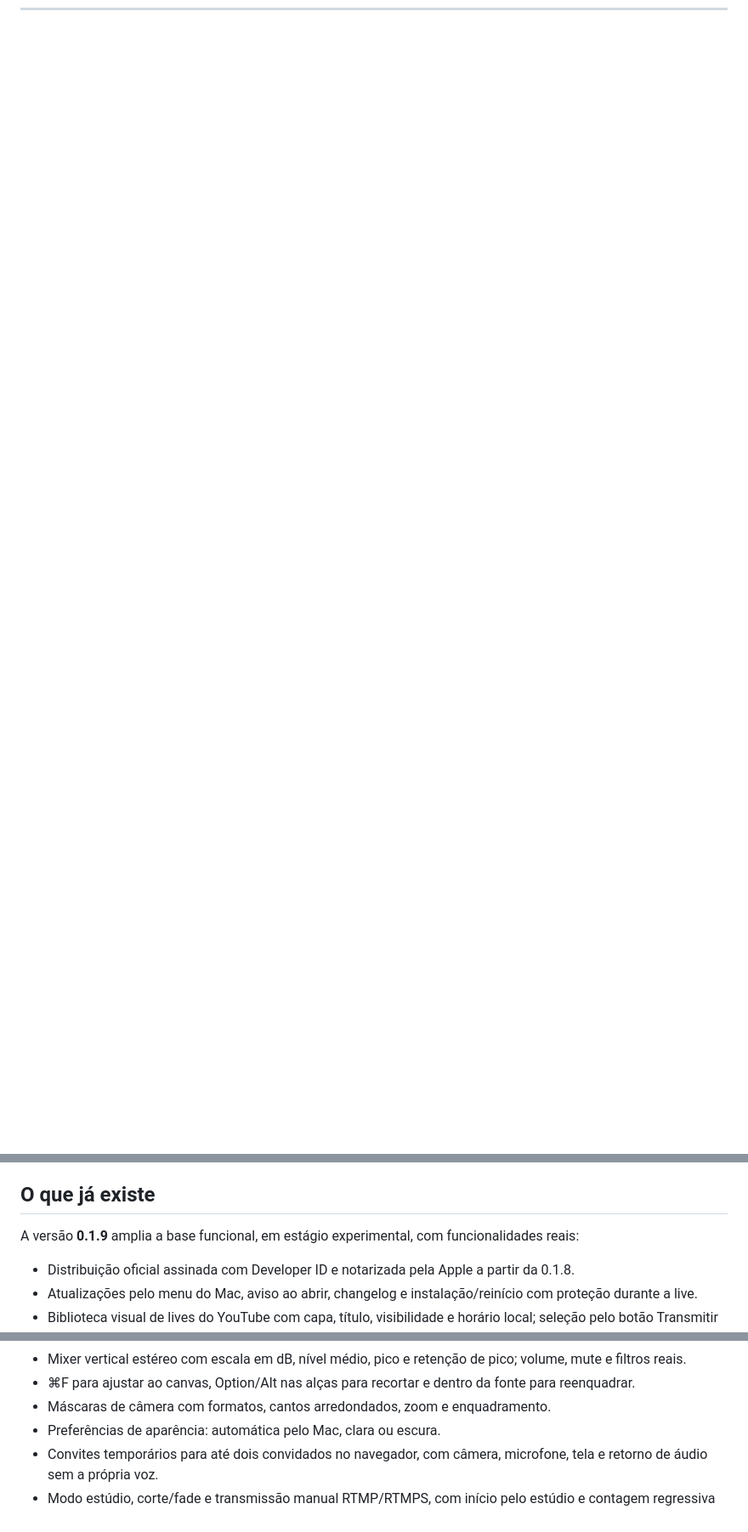
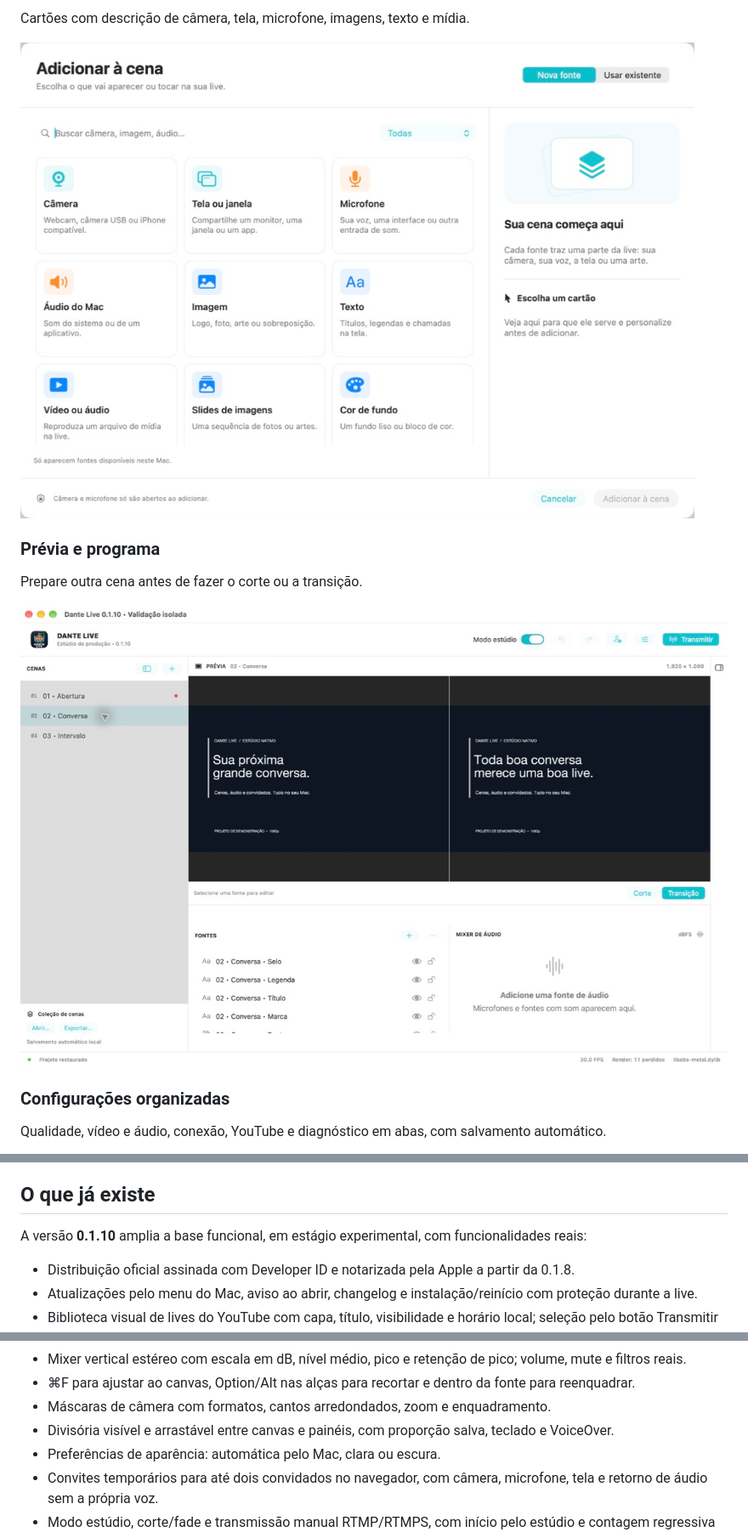
Before and after one commit to dantetesta/dante-live, a Markdown page: README.md, 3 parts joined by grey strips. Shown at 85% size. Rendered like a GitHub page; pictures changed too: docs/images/fontes.png (added), docs/images/modo-estudio.png (added); folded sections open; blank space fills up the shorter version.

Commit message:
feat: resize canvas panels and adopt official mascot icon

```diff
--- a/README.md
+++ b/README.md
@@ -20,0 +37,14 @@ Versão experimental **0.1.9**. Assinado com Developer ID e notarizado pela Appl
+Cartões com descrição de câmera, tela, microfone, imagens, texto e mídia.
+
+![Catálogo visual para adicionar fontes à cena](docs/images/fontes.png)
+
+### Prévia e programa
+
+Prepare outra cena antes de fazer o corte ou a transição.
+
+![Modo estúdio mostrando duas cenas diferentes](docs/images/modo-estudio.png)
+
+### Configurações organizadas
+
+Qualidade, vídeo e áudio, conexão, YouTube e diagnóstico em abas, com salvamento automático.
+
@@ -41,7 +80,7 @@ O deployment target 14.0 e as slices Universal 2 foram inspecionados; testes em
 
 ## O que já existe
 
-A versão **0.1.9** amplia a base funcional, em estágio experimental, com funcionalidades reais:
+A versão **0.1.10** amplia a base funcional, em estágio experimental, com funcionalidades reais:
 
 - Distribuição oficial assinada com Developer ID e notarizada pela Apple a partir da 0.1.8.
 - Atualizações pelo menu do Mac, aviso ao abrir, changelog e instalação/reinício com proteção durante a live.
@@ -56,6 +95,7 @@ A versão **0.1.9** amplia a base funcional, em estágio experimental, com funci
 - Mixer vertical estéreo com escala em dB, nível médio, pico e retenção de pico; volume, mute e filtros reais.
 - ⌘F para ajustar ao canvas, Option/Alt nas alças para recortar e dentro da fonte para reenquadrar.
 - Máscaras de câmera com formatos, cantos arredondados, zoom e enquadramento.
+- Divisória visível e arrastável entre canvas e painéis, com proporção salva, teclado e VoiceOver.
 - Preferências de aparência: automática pelo Mac, clara ou escura.
 - Convites temporários para até dois convidados no navegador, com câmera, microfone, tela e retorno de áudio sem a própria voz.
 - Modo estúdio, corte/fade e transmissão manual RTMP/RTMPS, com início pelo estúdio e contagem regressiva cancelável.
```
Also changed, not shown: other parts of README.md (+25 -0 lines), docs/STATUS.md (+9 -1 lines), docs/images/configuracoes.png (added), docs/images/convidados.png (added), docs/images/estudio.png (added), 8 other files.
